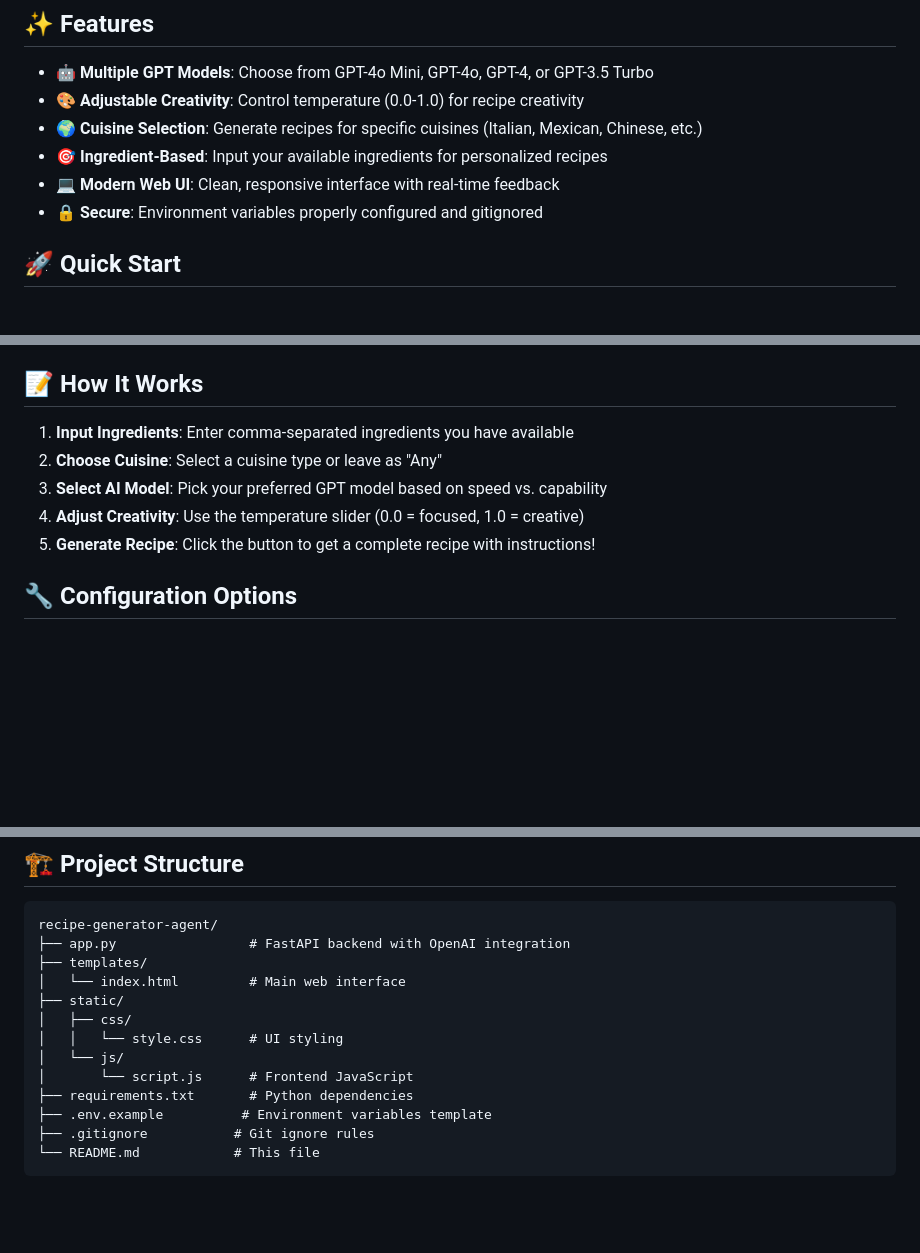
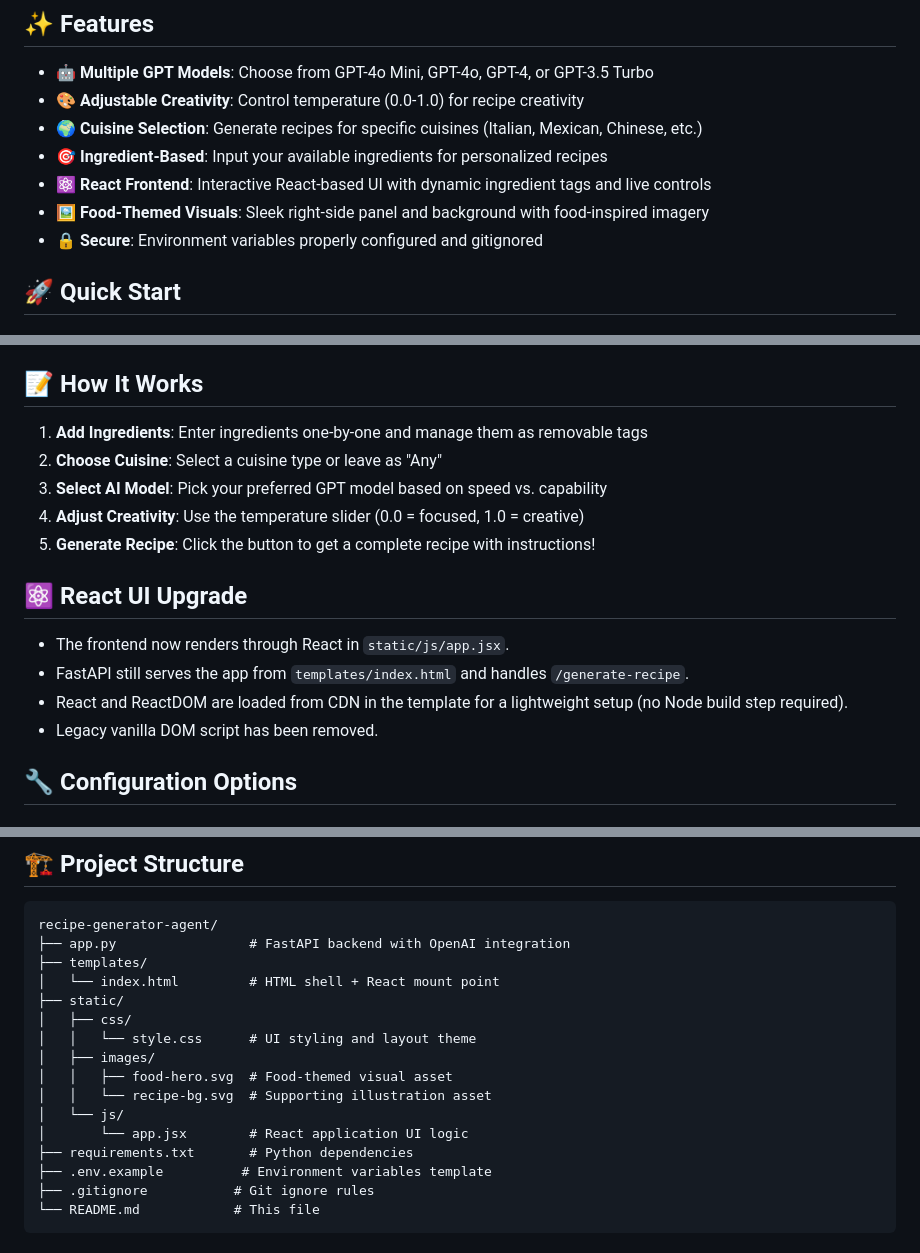
Before and after one commit to garghar03/recipe-generator-agent, a Markdown page: README.md, 3 parts joined by grey strips. Drawn GitHub-style; blank space fills up the shorter version.

Commit message:
Update README for React UI and food-themed assets

```diff
--- a/README.md
+++ b/README.md
@@ -8,7 +8,8 @@ A modern, interactive web application powered by OpenAI GPT models for generatin
 - **🎨 Adjustable Creativity**: Control temperature (0.0-1.0) for recipe creativity
 - **🌍 Cuisine Selection**: Generate recipes for specific cuisines (Italian, Mexican, Chinese, etc.)
 - **🎯 Ingredient-Based**: Input your available ingredients for personalized recipes
-- **💻 Modern Web UI**: Clean, responsive interface with real-time feedback
+- **⚛️ React Frontend**: Interactive React-based UI with dynamic ingredient tags and live controls
+- **🖼️ Food-Themed Visuals**: Sleek right-side panel and background with food-inspired imagery
 - **🔒 Secure**: Environment variables properly configured and gitignored
 
 ## 🚀 Quick Start
@@ -54,11 +55,18 @@ Open your browser to `http://127.0.0.1:8000`
 
 ## 📝 How It Works
 
-1. **Input Ingredients**: Enter comma-separated ingredients you have available
+1. **Add Ingredients**: Enter ingredients one-by-one and manage them as removable tags
 2. **Choose Cuisine**: Select a cuisine type or leave as "Any"
 3. **Select AI Model**: Pick your preferred GPT model based on speed vs. capability
 4. **Adjust Creativity**: Use the temperature slider (0.0 = focused, 1.0 = creative)
 5. **Generate Recipe**: Click the button to get a complete recipe with instructions!
+
+## ⚛️ React UI Upgrade
+
+- The frontend now renders through React in `static/js/app.jsx`.
+- FastAPI still serves the app from `templates/index.html` and handles `/generate-recipe`.
+- React and ReactDOM are loaded from CDN in the template for a lightweight setup (no Node build step required).
+- Legacy vanilla DOM script has been removed.
 
 ## 🔧 Configuration Options
 
@@ -79,12 +87,15 @@ Open your browser to `http://127.0.0.1:8000`
 recipe-generator-agent/
 ├── app.py                 # FastAPI backend with OpenAI integration
 ├── templates/
-│   └── index.html         # Main web interface
+│   └── index.html         # HTML shell + React mount point
 ├── static/
 │   ├── css/
-│   │   └── style.css      # UI styling
+│   │   └── style.css      # UI styling and layout theme
+│   ├── images/
+│   │   ├── food-hero.svg  # Food-themed visual asset
+│   │   └── recipe-bg.svg  # Supporting illustration asset
 │   └── js/
-│       └── script.js      # Frontend JavaScript
+│       └── app.jsx        # React application UI logic
 ├── requirements.txt       # Python dependencies
 ├── .env.example          # Environment variables template
 ├── .gitignore           # Git ignore rules
```
Also changed, not shown: other parts of README.md (+1 -1 lines).
